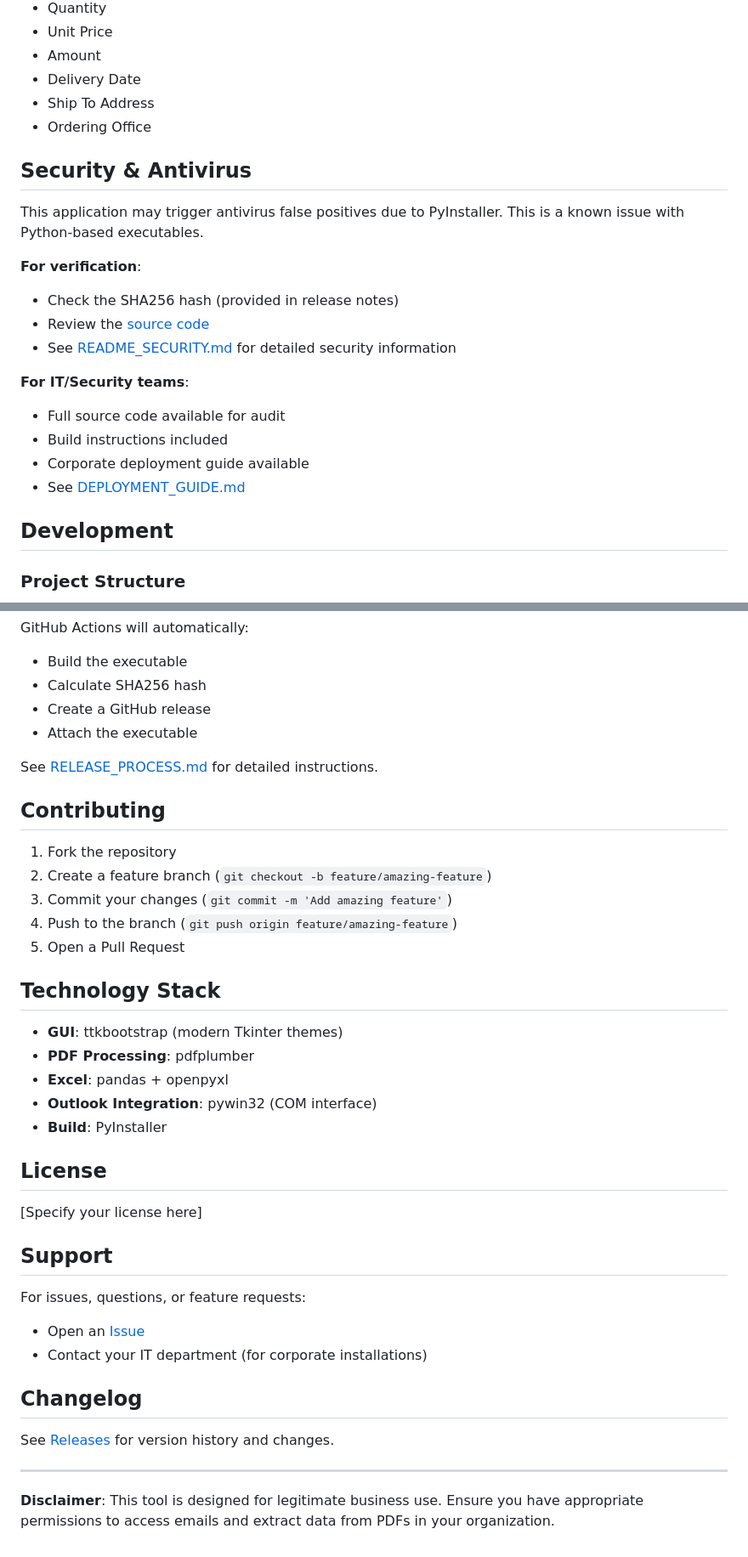
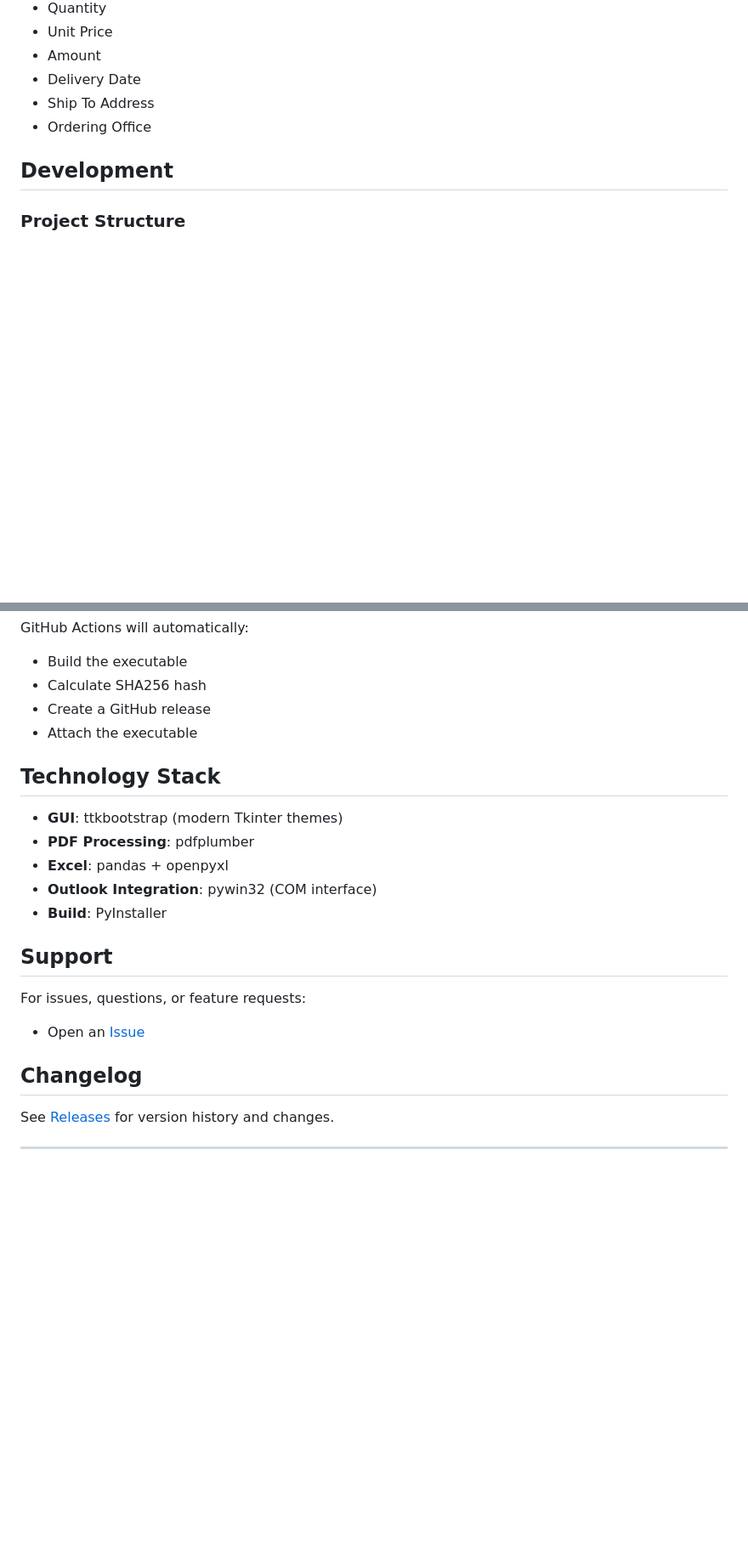
Before and after one commit to 2Fast2Furichous/pdf_extractor_from_outlook_to_purchase_order, a Markdown page: README.md, 2 parts joined by grey strips. Shown at 85% size. GitHub-like rendering; blank space fills up the shorter version.

Commit message:
Clean up README by removing unnecessary sections
Removed security and antivirus section, contributing guidelines, and license information from the README.

```diff
--- a/README.md
+++ b/README.md
@@ -88,21 +88,6 @@ build_standalone.bat
 - Ship To Address
 - Ordering Office
 
-## Security & Antivirus
-
-This application may trigger antivirus false positives due to PyInstaller. This is a known issue with Python-based executables.
-
-**For verification**:
-- Check the SHA256 hash (provided in release notes)
-- Review the [source code](src/pdf_extractor_app.py)
-- See [README_SECURITY.md](README_SECURITY.md) for detailed security information
-
-**For IT/Security teams**:
-- Full source code available for audit
-- Build instructions included
-- Corporate deployment guide available
-- See [DEPLOYMENT_GUIDE.md](DEPLOYMENT_GUIDE.md)
-
 ## Development
 
 ### Project Structure
@@ -144,16 +127,6 @@ GitHub Actions will automatically:
 - Create a GitHub release
 - Attach the executable
 
-See [RELEASE_PROCESS.md](RELEASE_PROCESS.md) for detailed instructions.
-
-## Contributing
-
-1. Fork the repository
-2. Create a feature branch (`git checkout -b feature/amazing-feature`)
-3. Commit your changes (`git commit -m 'Add amazing feature'`)
-4. Push to the branch (`git push origin feature/amazing-feature`)
-5. Open a Pull Request
-
 ## Technology Stack
 
 - **GUI**: ttkbootstrap (modern Tkinter themes)
@@ -162,20 +135,13 @@ See [RELEASE_PROCESS.md](RELEASE_PROCESS.md) for detailed instructions.
 - **Outlook Integration**: pywin32 (COM interface)
 - **Build**: PyInstaller
 
-## License
-
-[Specify your license here]
-
 ## Support
 
 For issues, questions, or feature requests:
 - Open an [Issue](../../issues)
-- Contact your IT department (for corporate installations)
 
 ## Changelog
 
 See [Releases](../../releases) for version history and changes.
 
 ---
-
-**Disclaimer**: This tool is designed for legitimate business use. Ensure you have appropriate permissions to access emails and extract data from PDFs in your organization.
```
Also changed, not shown: other parts of README.md (+1 -3 lines).
